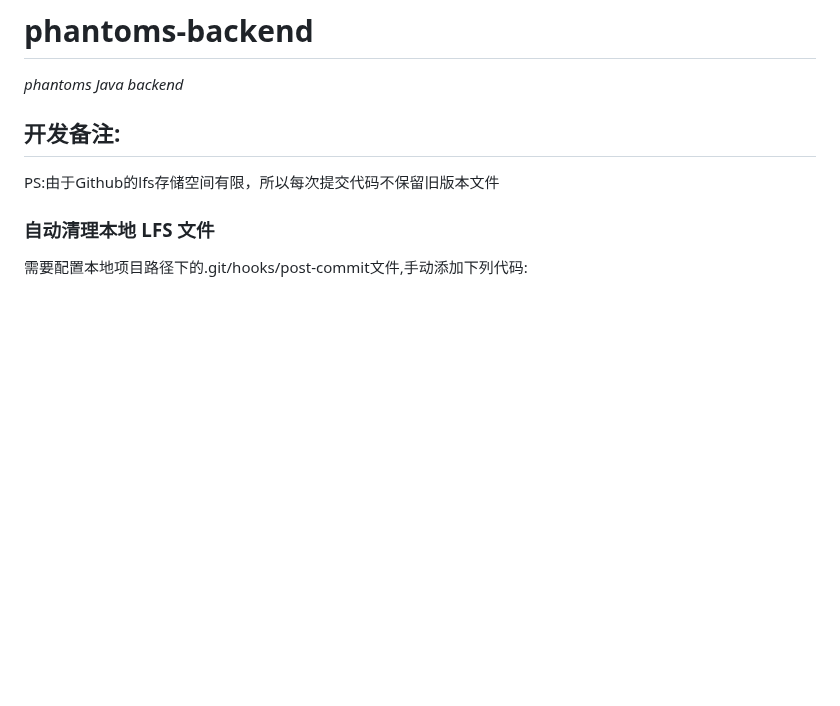
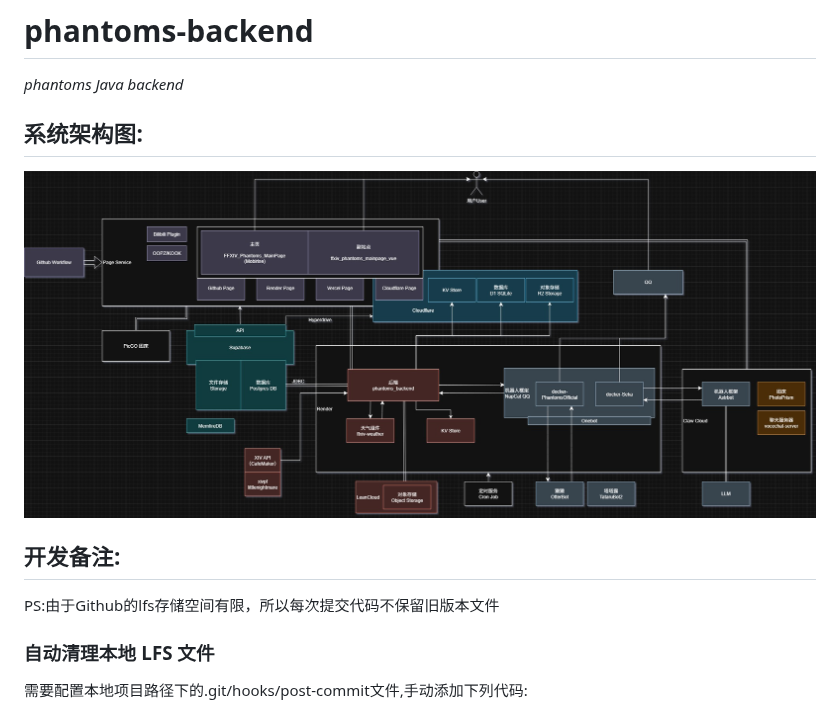
Before and after one commit to YukiRinLL/phantoms-backend, a Markdown page: README.md, the part around the change. Rendered like a GitHub page; pictures changed too: Phantoms.jpg (added); blank space fills up the shorter version.

Commit message:
add sys struct pic

```diff
--- a/README.md
+++ b/README.md
@@ -1,6 +1,8 @@
 # phantoms-backend
 _phantoms Java backend_
 
+## 系统架构图:
+![Phantoms.jpg](Phantoms.jpg)
 
 ## 开发备注:
 PS:由于Github的lfs存储空间有限，所以每次提交代码不保留旧版本文件
```
Also changed, not shown: 1 other file.
